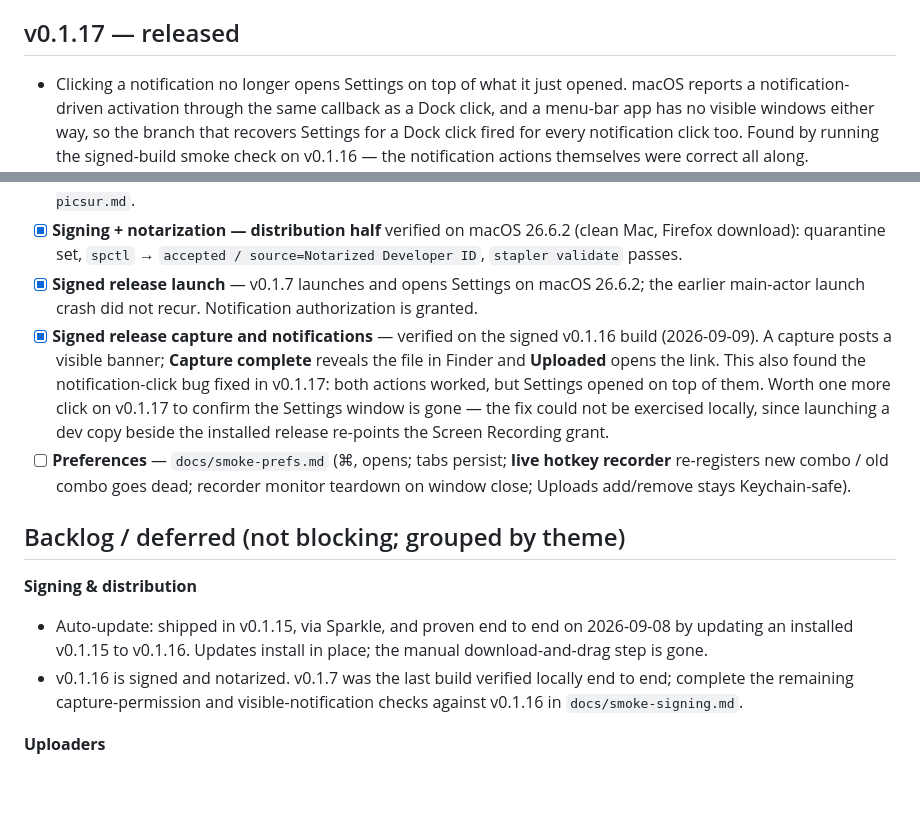
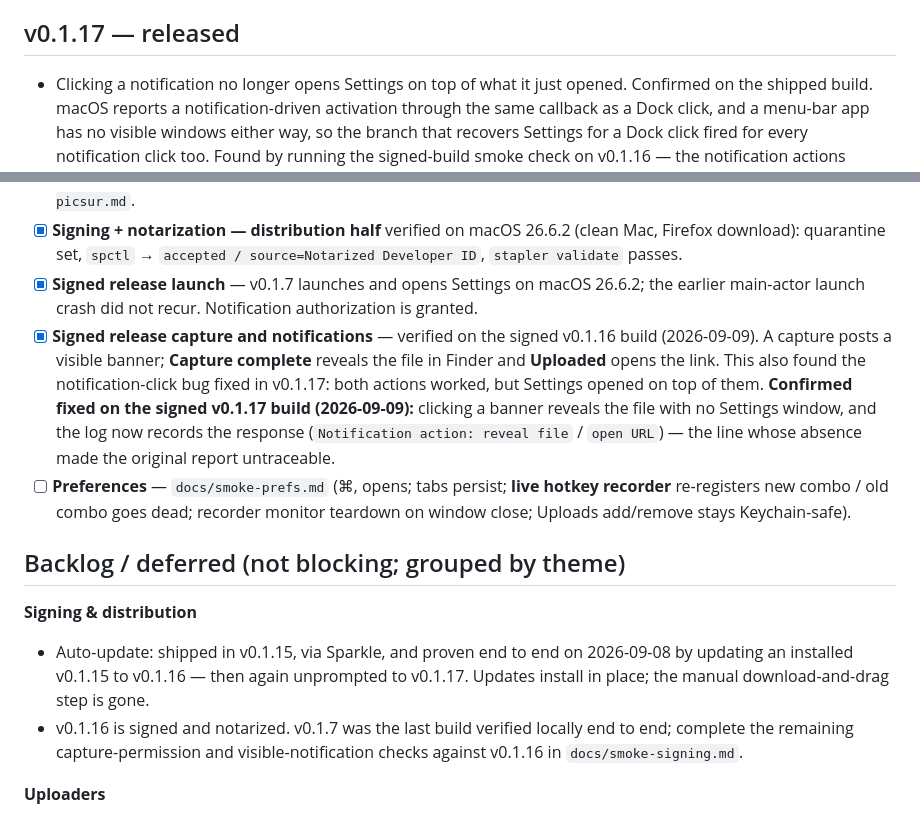
Before and after one commit to seitzbg/lumeshot, a Markdown page: docs/ROADMAP.md, 2 parts joined by grey strips. Drawn GitHub-style; blank space fills up the shorter version.

Commit message:
Record the notification fix as confirmed on the shipped build (#50)
Clicking a banner on the signed v0.1.17 build reveals the file with no Settings
window. The fix could not be exercised locally — launching a dev copy beside the
installed release re-points the Screen Recording grant — so the shipped build was
the first place to see it, and the item said so rather than implying otherwise.

The log now carries the response as well ("Notification action: reveal file" /
"open URL"). Its absence is why the original report could not be traced: the post
was logged and the response was not.

Also notes that the updater has now run twice unprompted, v0.1.15 to v0.1.16 and
v0.1.16 to v0.1.17.

Claude-Session: https://claude.ai/code/session_01Gt9HLzZi4bk34fUMcjMMDB

```diff
--- a/docs/ROADMAP.md
+++ b/docs/ROADMAP.md
@@ -47,6 +47,7 @@ _Nothing yet._
 ## v0.1.17 — released
 
 - Clicking a notification no longer opens Settings on top of what it just opened.
+  Confirmed on the shipped build.
   macOS reports a notification-driven activation through the same callback as a Dock
   click, and a menu-bar app has no visible windows either way, so the branch that
   recovers Settings for a Dock click fired for every notification click too. Found by
@@ -337,15 +338,15 @@ Run these when convenient (each is a checklist):
 - [x] **Picsur upload and deletion** — generated-image test succeeded against the user's instance, including authenticated deletion. Alternate formats and viewer-page links remain separate optional checks in `docs/smoke-picsur.md`.
 - [x] **Signing + notarization — distribution half** verified on macOS 26.6.2 (clean Mac, Firefox download): quarantine set, `spctl` → `accepted / source=Notarized Developer ID`, `stapler validate` passes.
 - [x] **Signed release launch** — v0.1.7 launches and opens Settings on macOS 26.6.2; the earlier main-actor launch crash did not recur. Notification authorization is granted.
-- [x] **Signed release capture and notifications** — verified on the signed v0.1.16 build (2026-09-09). A capture posts a visible banner; **Capture complete** reveals the file in Finder and **Uploaded** opens the link. This also found the notification-click bug fixed in v0.1.17: both actions worked, but Settings opened on top of them. Worth one more click on v0.1.17 to confirm the Settings window is gone — the fix could not be exercised locally, since launching a dev copy beside the installed release re-points the Screen Recording grant.
+- [x] **Signed release capture and notifications** — verified on the signed v0.1.16 build (2026-09-09). A capture posts a visible banner; **Capture complete** reveals the file in Finder and **Uploaded** opens the link. This also found the notification-click bug fixed in v0.1.17: both actions worked, but Settings opened on top of them. **Confirmed fixed on the signed v0.1.17 build (2026-09-09):** clicking a banner reveals the file with no Settings window, and the log now records the response (`Notification action: reveal file` / `open URL`) — the line whose absence made the original report untraceable.
 - [ ] **Preferences** — `docs/smoke-prefs.md` (⌘, opens; tabs persist; **live hotkey recorder** re-registers new combo / old combo goes dead; recorder monitor teardown on window close; Uploads add/remove stays Keychain-safe).
 
 ## Backlog / deferred (not blocking; grouped by theme)
 
 **Signing & distribution**
 - Auto-update: shipped in v0.1.15, via Sparkle, and proven end to end on 2026-09-08 by
-  updating an installed v0.1.15 to v0.1.16. Updates install in place; the manual
-  download-and-drag step is gone.
+  updating an installed v0.1.15 to v0.1.16 — then again unprompted to v0.1.17. Updates
+  install in place; the manual download-and-drag step is gone.
 - v0.1.16 is signed and notarized. v0.1.7 was the last build verified locally end to end; complete the remaining capture-permission and visible-notification checks against v0.1.16 in `docs/smoke-signing.md`.
 
 **Uploaders**
```
